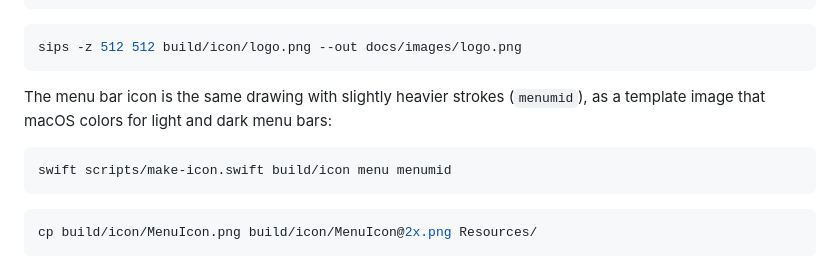
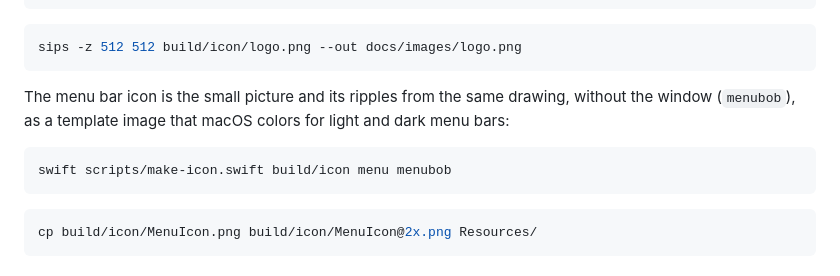
Before and after one commit to ThePhilDiamond/FloatPiP, a Markdown page: BUILDING.md, the part around the change. Drawn GitHub-style.

````diff
--- a/BUILDING.md
+++ b/BUILDING.md
@@ -50,10 +50,10 @@ iconutil -c icns build/icon/AppIcon.iconset -o Resources/AppIcon.icns
 sips -z 512 512 build/icon/logo.png --out docs/images/logo.png
 ```
 
-The menu bar icon is the same drawing with slightly heavier strokes (`menumid`), as a template image that macOS colors for light and dark menu bars:
+The menu bar icon is the small picture and its ripples from the same drawing, without the window (`menubob`), as a template image that macOS colors for light and dark menu bars:
 
 ```bash
-swift scripts/make-icon.swift build/icon menu menumid
+swift scripts/make-icon.swift build/icon menu menubob
 ```
 
 ```bash
````
Also changed, not shown: README.md (+1 -1 lines), Resources/MenuIcon.png, Resources/MenuIcon@2x.png, 1 other file.
